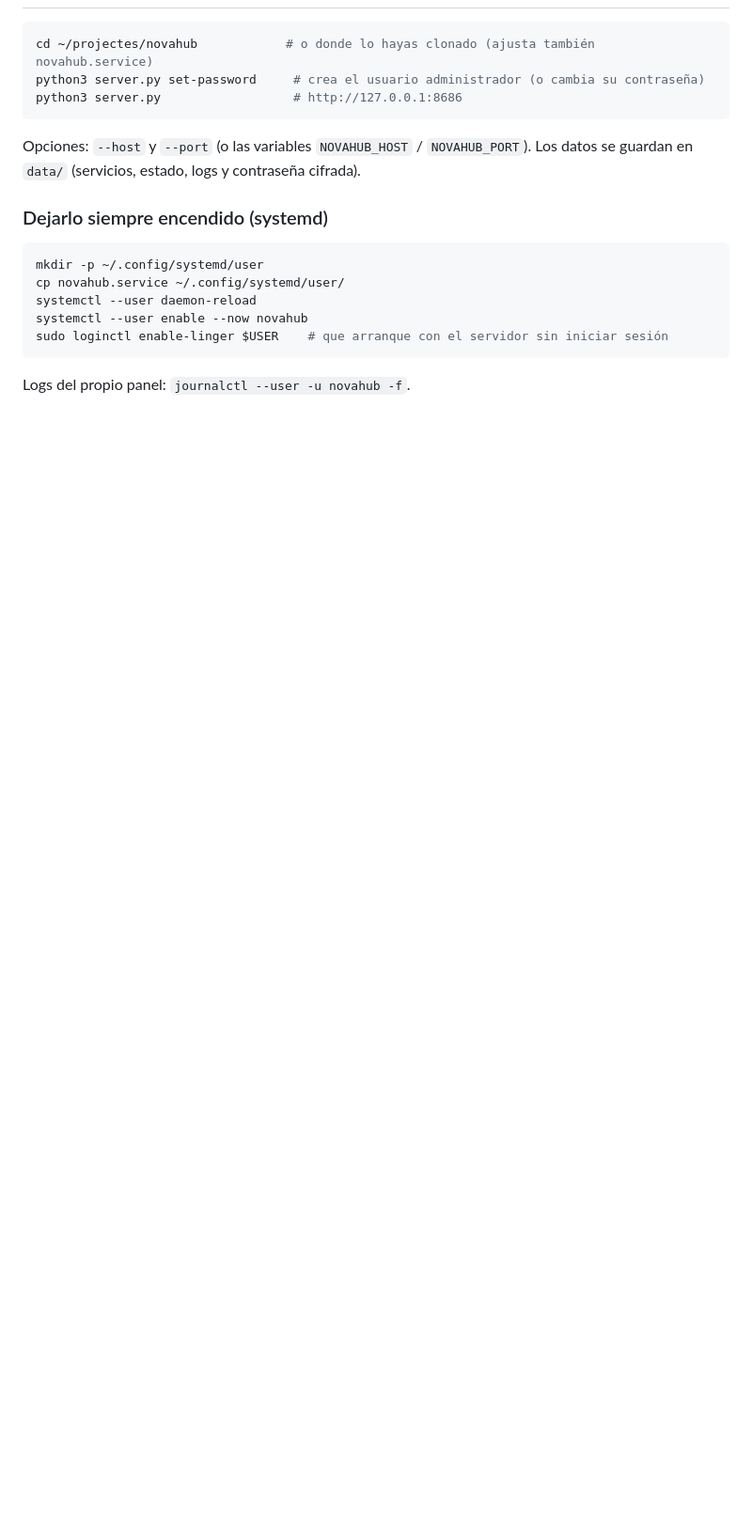
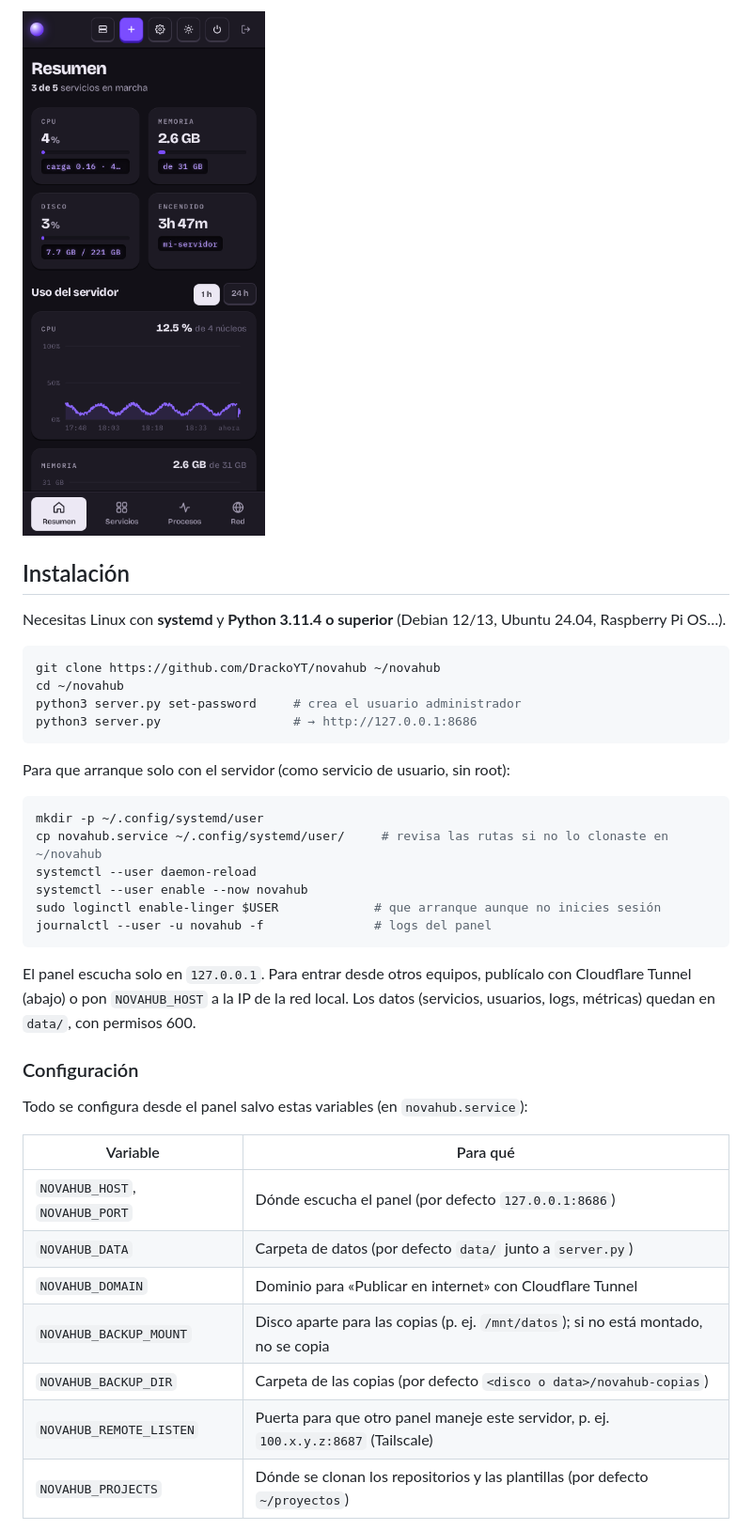
Before and after one commit to DrackoYT/novahub, a Markdown page: README.md, the part around one of its changes. Shown at 94% size. Rendered like a GitHub page; pictures changed too: docs/img/movil.png (added); blank space fills up the shorter version.

````diff
--- a/README.md
+++ b/README.md
@@ -21,21 +44,42 @@ Panel web para encender, apagar y vigilar los servicios de tu servidor con un cl
+![Móvil](docs/img/movil.png)
+
+## Instalación
+
+Necesitas Linux con **systemd** y **Python 3.11.4 o superior** (Debian 12/13, Ubuntu 24.04, Raspberry Pi OS…).
 
 ```bash
-cd ~/projectes/novahub            # o donde lo hayas clonado (ajusta también novahub.service)
-python3 server.py set-password     # crea el usuario administrador (o cambia su contraseña)
-python3 server.py                  # http://127.0.0.1:8686
+git clone https://github.com/DrackoYT/novahub ~/novahub
+cd ~/novahub
+python3 server.py set-password     # crea el usuario administrador
+python3 server.py                  # → http://127.0.0.1:8686
 ```
 
-Opciones: `--host` y `--port` (o las variables `NOVAHUB_HOST` / `NOVAHUB_PORT`).
-Los datos se guardan en `data/` (servicios, estado, logs y contraseña cifrada).
-
-### Dejarlo siempre encendido (systemd)
+Para que arranque solo con el servidor (como servicio de usuario, sin root):
 
 ```bash
 mkdir -p ~/.config/systemd/user
-cp novahub.service ~/.config/systemd/user/
+cp novahub.service ~/.config/systemd/user/     # revisa las rutas si no lo clonaste en ~/novahub
 systemctl --user daemon-reload
 systemctl --user enable --now novahub
-sudo loginctl enable-linger $USER    # que arranque con el servidor sin iniciar sesión
+sudo loginctl enable-linger $USER             # que arranque aunque no inicies sesión
+journalctl --user -u novahub -f               # logs del panel
 ```
 
-Logs del propio panel: `journalctl --user -u novahub -f`.
+El panel escucha solo en `127.0.0.1`. Para entrar desde otros equipos, publícalo con Cloudflare Tunnel (abajo) o
+pon `NOVAHUB_HOST` a la IP de la red local. Los datos (servicios, usuarios, logs, métricas) quedan en `data/`, con
+permisos 600.
+
+### Configuración
+
+Todo se configura desde el panel salvo estas variables (en `novahub.service`):
+
+| Variable | Para qué |
+|---|---|
+| `NOVAHUB_HOST`, `NOVAHUB_PORT` | Dónde escucha el panel (por defecto `127.0.0.1:8686`) |
+| `NOVAHUB_DATA` | Carpeta de datos (por defecto `data/` junto a `server.py`) |
+| `NOVAHUB_DOMAIN` | Dominio para «Publicar en internet» con Cloudflare Tunnel |
+| `NOVAHUB_BACKUP_MOUNT` | Disco aparte para las copias (p. ej. `/mnt/datos`); si no está montado, no se copia |
+| `NOVAHUB_BACKUP_DIR` | Carpeta de las copias (por defecto `<disco o data>/novahub-copias`) |
+| `NOVAHUB_REMOTE_LISTEN` | Puerta para que otro panel maneje este servidor, p. ej. `100.x.y.z:8687` (Tailscale) |
+| `NOVAHUB_PROJECTS` | Dónde se clonan los repositorios y las plantillas (por defecto `~/proyectos`) |
+
````
Also changed, not shown: other parts of README.md (+57 -18 lines), CONTRIBUTING.md (added, +14 -0 lines), SECURITY.md (added, +33 -0 lines), docs/img/ficha-oscuro.png (added), docs/img/nuevo-servicio.png (added), docs/img/resumen.png (added), docs/img/servicios.png (added), 6 other files.
